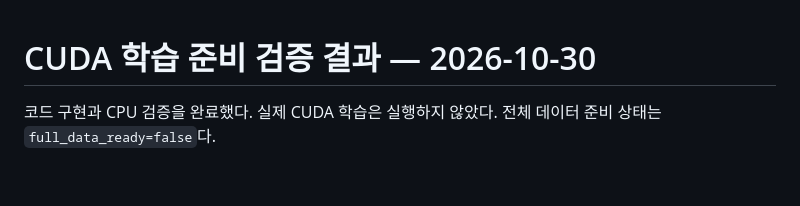
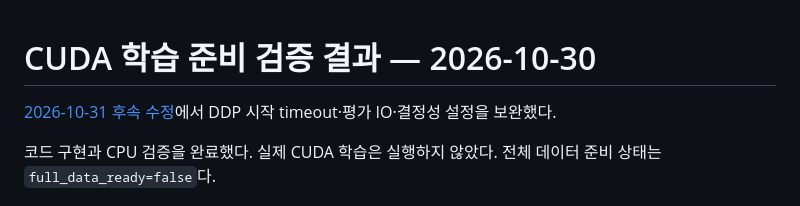
Before and after one commit to memorybridge-team/vos-memory-translator-nonlinear, a Markdown page: docs/cuda_preparation_20261030.md, the part around the change. GitHub-like rendering; blank space fills up the shorter version.

```diff
--- a/docs/cuda_preparation_20261030.md
+++ b/docs/cuda_preparation_20261030.md
@@ -1,4 +1,6 @@
 # CUDA 학습 준비 검증 결과 — 2026-10-30
+
+[2026-10-31 후속 수정](preflight_fix_20261031.md)에서 DDP 시작 timeout·평가 IO·결정성 설정을 보완했다.
 
 코드 구현과 CPU 검증을 완료했다. 실제 CUDA 학습은 실행하지 않았다.
 전체 데이터 준비 상태는 `full_data_ready=false`다.
```
Also changed, not shown: docs/preflight_fix_20261031.md (added, +65 -0 lines), docs/state_training.md (+39 -4 lines).
